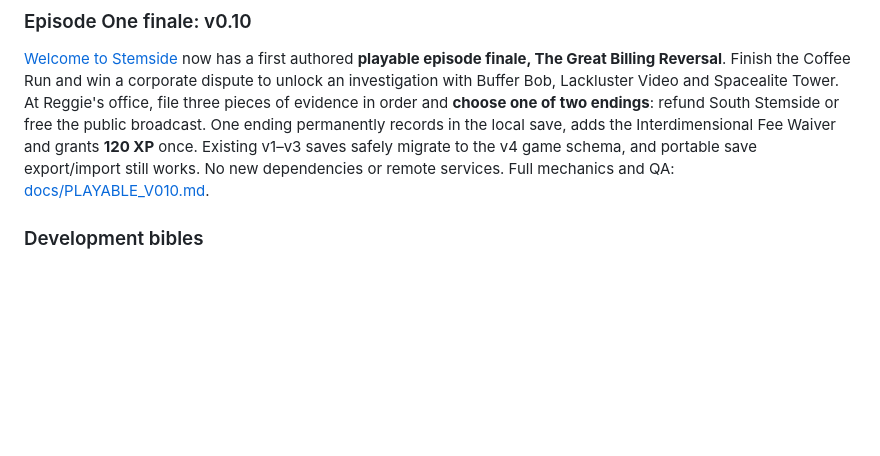
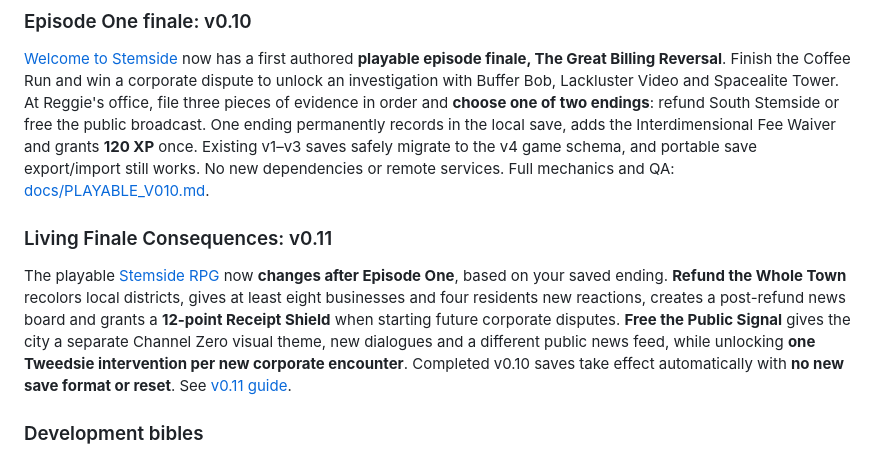
Before and after one commit to MichaelWave369/TweedleVerse, a Markdown page: README.md, the part around the change. GitHub-like rendering; blank space fills up the shorter version.

Commit message:
docs: explain living neighborhood consequences after Episode One

```diff
--- a/README.md
+++ b/README.md
@@ -48,6 +48,10 @@ All effects, illustrations and dialogue are original. The experience is a compac
 ### Episode One finale: v0.10
 
 [Welcome to Stemside](play.html) now has a first authored **playable episode finale, The Great Billing Reversal**. Finish the Coffee Run and win a corporate dispute to unlock an investigation with Buffer Bob, Lackluster Video and Spacealite Tower. At Reggie's office, file three pieces of evidence in order and **choose one of two endings**: refund South Stemside or free the public broadcast. One ending permanently records in the local save, adds the Interdimensional Fee Waiver and grants **120 XP** once. Existing v1–v3 saves safely migrate to the v4 game schema, and portable save export/import still works. No new dependencies or remote services. Full mechanics and QA: [docs/PLAYABLE_V010.md](docs/PLAYABLE_V010.md).
+
+### Living Finale Consequences: v0.11
+
+The playable [Stemside RPG](play.html) now **changes after Episode One**, based on your saved ending. **Refund the Whole Town** recolors local districts, gives at least eight businesses and four residents new reactions, creates a post-refund news board and grants a **12-point Receipt Shield** when starting future corporate disputes. **Free the Public Signal** gives the city a separate Channel Zero visual theme, new dialogues and a different public news feed, while unlocking **one Tweedsie intervention per new corporate encounter**. Completed v0.10 saves take effect automatically with **no new save format or reset**. See [v0.11 guide](docs/PLAYABLE_V011.md).
 
 ### Development bibles
 
```
